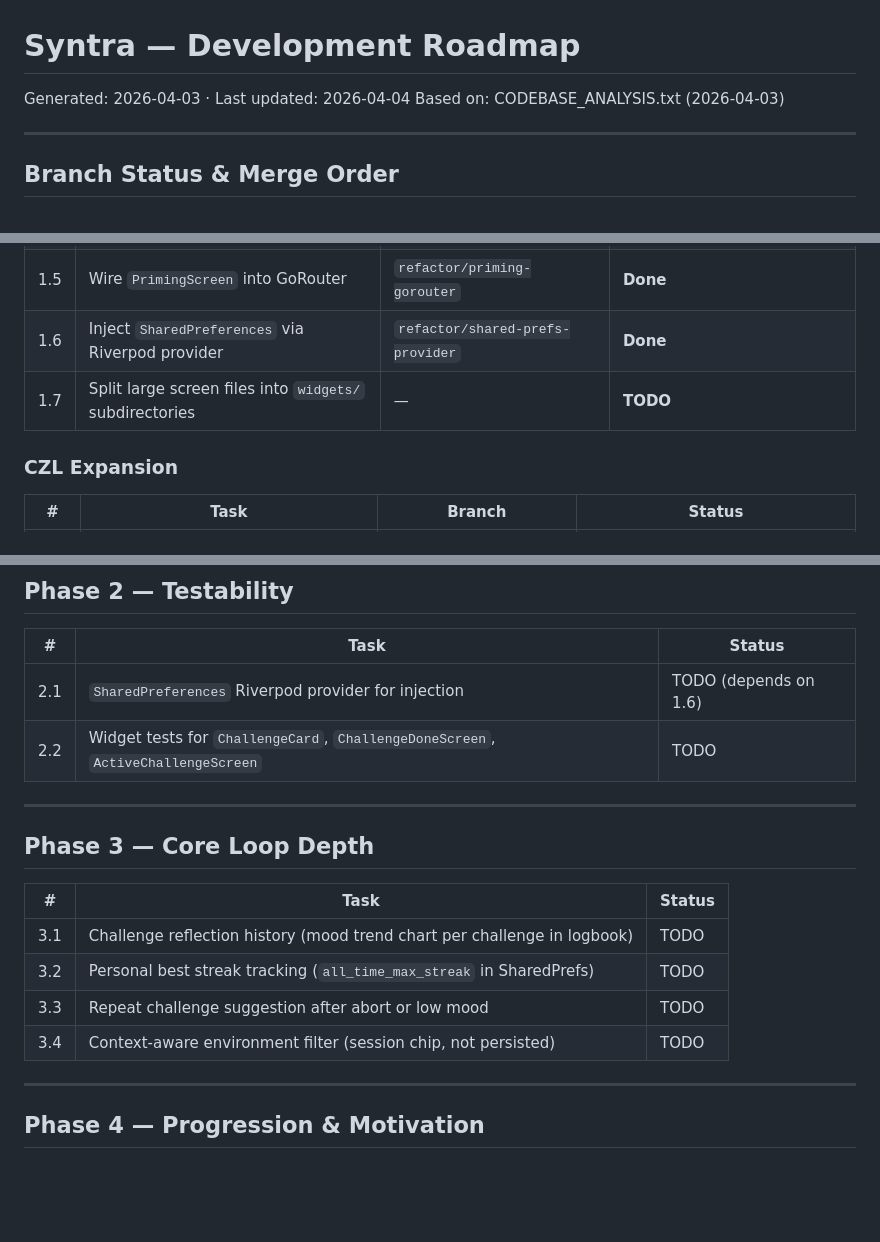
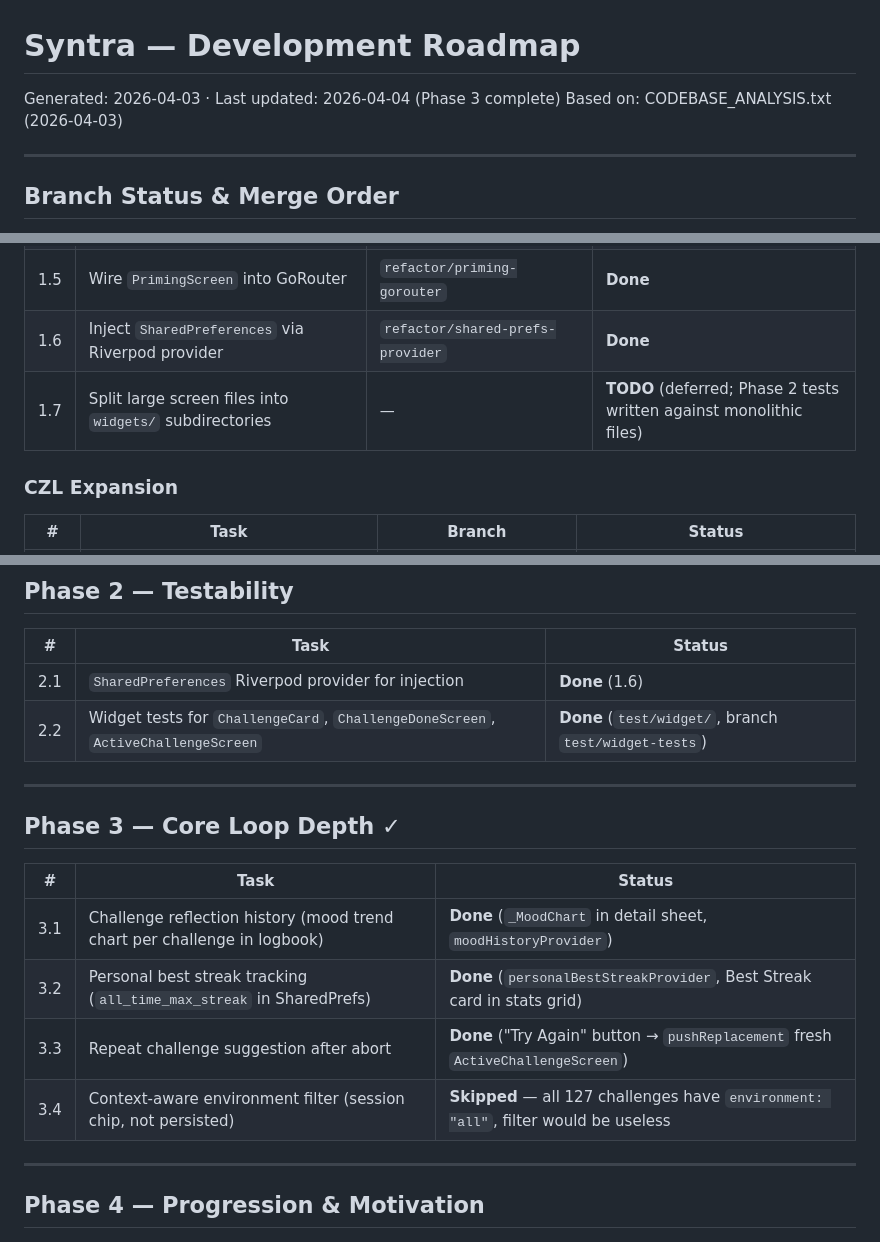
Before and after one commit to SaMaili/syntra, a Markdown page: ROADMAP.md, 3 parts joined by grey strips. Drawn GitHub-style; blank space fills up the shorter version.

Commit message:
docs: update ROADMAP — Phase 2 & 3 complete
Mark Phase 2 widget tests and all Phase 3 tasks as Done.
Note 3.4 (environment filter) skipped — all challenges use environment: all.
Note 1.7 (split screens) deferred.

Co-Authored-By: Claude Sonnet 4.6 <noreply@anthropic.com>

```diff
--- a/ROADMAP.md
+++ b/ROADMAP.md
@@ -1,6 +1,6 @@
 # Syntra — Development Roadmap
 
-Generated: 2026-04-03 · Last updated: 2026-04-04
+Generated: 2026-04-03 · Last updated: 2026-04-04 (Phase 3 complete)
 Based on: CODEBASE_ANALYSIS.txt (2026-04-03)
 
 ---
@@ -60,7 +60,7 @@ main
 | 1.4 | Merge / clean up notification manager classes | `refactor/notification-cleanup` | **Done** |
 | 1.5 | Wire `PrimingScreen` into GoRouter | `refactor/priming-gorouter` | **Done** |
 | 1.6 | Inject `SharedPreferences` via Riverpod provider | `refactor/shared-prefs-provider` | **Done** |
-| 1.7 | Split large screen files into `widgets/` subdirectories | — | **TODO** |
+| 1.7 | Split large screen files into `widgets/` subdirectories | — | **TODO** (deferred; Phase 2 tests written against monolithic files) |
 
 ### CZL Expansion
 
@@ -77,19 +77,19 @@ main
 
 | # | Task | Status |
 |---|---|---|
-| 2.1 | `SharedPreferences` Riverpod provider for injection | TODO (depends on 1.6) |
-| 2.2 | Widget tests for `ChallengeCard`, `ChallengeDoneScreen`, `ActiveChallengeScreen` | TODO |
+| 2.1 | `SharedPreferences` Riverpod provider for injection | **Done** (1.6) |
+| 2.2 | Widget tests for `ChallengeCard`, `ChallengeDoneScreen`, `ActiveChallengeScreen` | **Done** (`test/widget/`, branch `test/widget-tests`) |
 
 ---
 
-## Phase 3 — Core Loop Depth
+## Phase 3 — Core Loop Depth ✓
 
 | # | Task | Status |
 |---|---|---|
-| 3.1 | Challenge reflection history (mood trend chart per challenge in logbook) | TODO |
-| 3.2 | Personal best streak tracking (`all_time_max_streak` in SharedPrefs) | TODO |
-| 3.3 | Repeat challenge suggestion after abort or low mood | TODO |
-| 3.4 | Context-aware environment filter (session chip, not persisted) | TODO |
+| 3.1 | Challenge reflection history (mood trend chart per challenge in logbook) | **Done** (`_MoodChart` in detail sheet, `moodHistoryProvider`) |
+| 3.2 | Personal best streak tracking (`all_time_max_streak` in SharedPrefs) | **Done** (`personalBestStreakProvider`, Best Streak card in stats grid) |
+| 3.3 | Repeat challenge suggestion after abort | **Done** ("Try Again" button → `pushReplacement` fresh `ActiveChallengeScreen`) |
+| 3.4 | Context-aware environment filter (session chip, not persisted) | **Skipped** — all 127 challenges have `environment: "all"`, filter would be useless |
 
 ---
 
```
